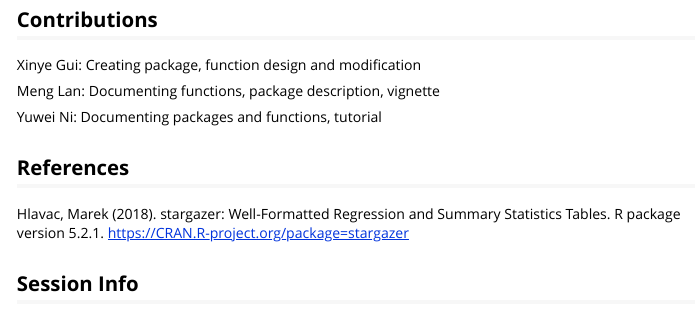
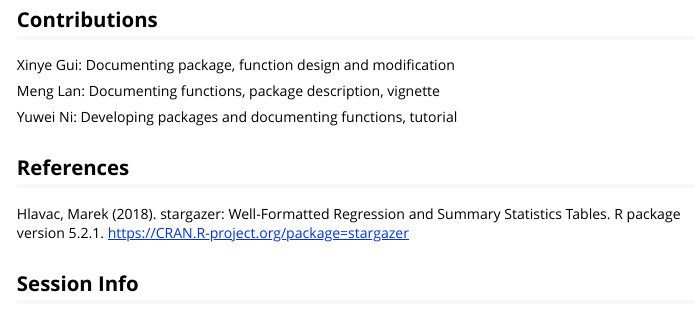
Before and after one commit to YuweiNi45/gln, an R Markdown document (vignettes/glnvignette.Rmd): the page in a window 1100 px wide, from 8820 px down. Rendered offline with R 4.5, knitr and Pandoc, with nearby package versions; some code elsewhere in the file could not run offline; long lines of code are wrapped; common packages that the code uses without loading them are loaded.

Commit message:
make a little change

```diff
--- a/vignettes/glnvignette.Rmd
+++ b/vignettes/glnvignette.Rmd
@@ -548,11 +548,11 @@ posthoc_test(dat = Mousedata, y = Mousedata$Cr, x = Mousedata$Group, K = K1, met
 
 ## Contributions
 
-Xinye Gui: Creating package, function design and modification
+Xinye Gui: Documenting package, function design and modification
 
 Meng Lan: Documenting functions, package description, vignette
 
-Yuwei Ni: Documenting packages and functions, tutorial
+Yuwei Ni: Developing packages and documenting functions, tutorial
 
 
 ## References
```
Also changed, not shown: 1 other file.
